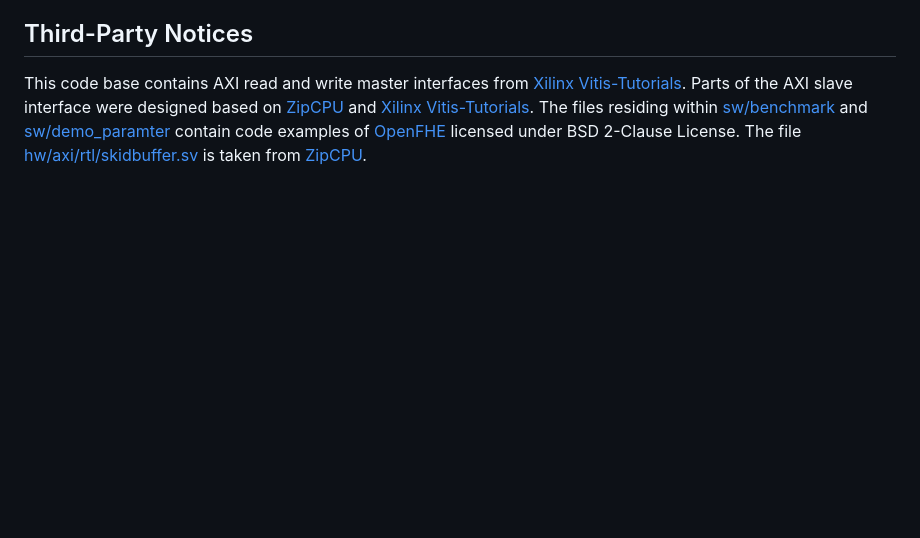
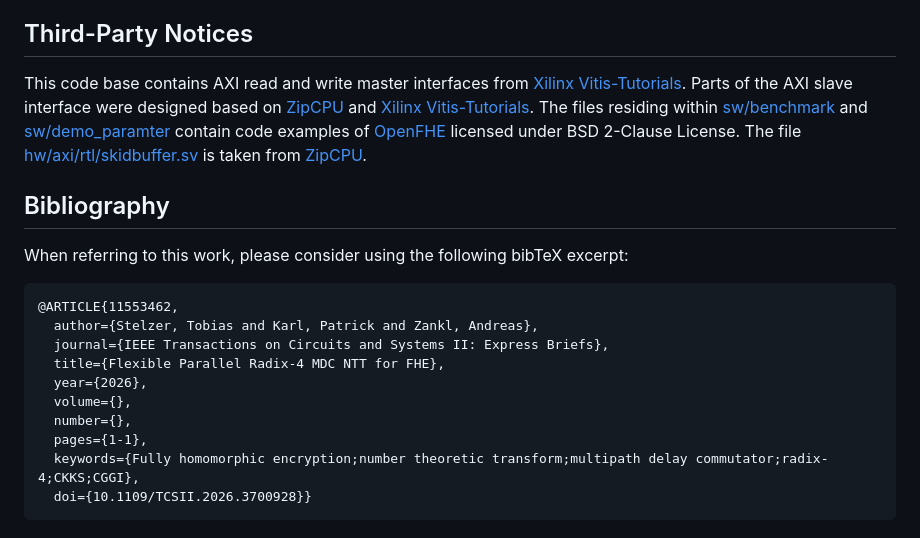
Before and after one commit to Fraunhofer-AISEC/flexible-r4mdc-ntt, a Markdown page: README.md, the part around one of its changes. Rendered like a GitHub page; blank space fills up the shorter version.

Commit message:
[README] add DOI and bibliography section
Updated the README to include a DOI link for the paper and added a bibliography section with a bibTeX excerpt.

````diff
--- a/README.md
+++ b/README.md
@@ -255,3 +255,18 @@ To add a new optimized sparse‑reduction implementation, follow these steps:
 
 ## Third-Party Notices
 This code base contains AXI read and write master interfaces from [Xilinx Vitis-Tutorials](https://github.com/Xilinx/Vitis-Tutorials/). Parts of the AXI slave interface were designed based on [ZipCPU](https://zipcpu.com/blog/2020/03/08/easyaxil.html) and [Xilinx Vitis-Tutorials](https://github.com/Xilinx/Vitis-Tutorials/). The files residing within [sw/benchmark](sw/benchmark) and [sw/demo_paramter](sw/demo_paramter) contain code examples of [OpenFHE](https://github.com/openfheorg/openfhe-development) licensed under BSD 2-Clause License. The file [hw/axi/rtl/skidbuffer.sv](hw/axi/rtl/skidbuffer.sv) is taken from [ZipCPU](https://github.com/ZipCPU/wb2axip).
+
+## Bibliography
+When referring to this work, please consider using the following bibTeX excerpt:
+```
+@ARTICLE{11553462,
+  author={Stelzer, Tobias and Karl, Patrick and Zankl, Andreas},
+  journal={IEEE Transactions on Circuits and Systems II: Express Briefs},
+  title={Flexible Parallel Radix-4 MDC NTT for FHE},
+  year={2026},
+  volume={},
+  number={},
+  pages={1-1},
+  keywords={Fully homomorphic encryption;number theoretic transform;multipath delay commutator;radix-4;CKKS;CGGI},
+  doi={10.1109/TCSII.2026.3700928}}
+```
````
Also changed, not shown: other parts of README.md (+1 -1 lines).
